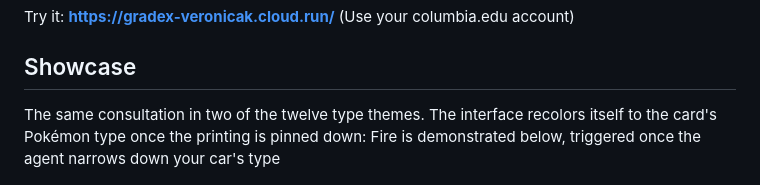
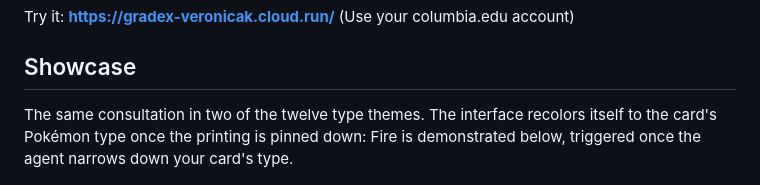
Before and after one commit to VerKoval/GraDex, a Markdown page: README.md, the part around the change. Rendered like a GitHub page.

```diff
--- a/README.md
+++ b/README.md
@@ -11,7 +11,7 @@ Author: Veronica Koval
 Try it: **https://gradex-veronicak.cloud.run/** (Use your columbia.edu account)
 
 ## Showcase
-The same consultation in two of the twelve type themes. The interface recolors itself to the card's Pokémon type once the printing is pinned down: Fire is demonstrated below, triggered once the agent narrows down your car's type
+The same consultation in two of the twelve type themes. The interface recolors itself to the card's Pokémon type once the printing is pinned down: Fire is demonstrated below, triggered once the agent narrows down your card's type.
 
 ![Fire theme](images/fire-theme.png)
 
```
